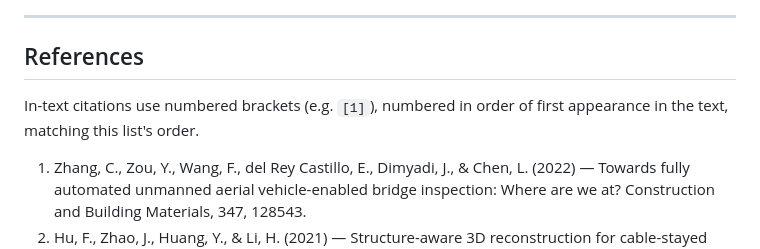
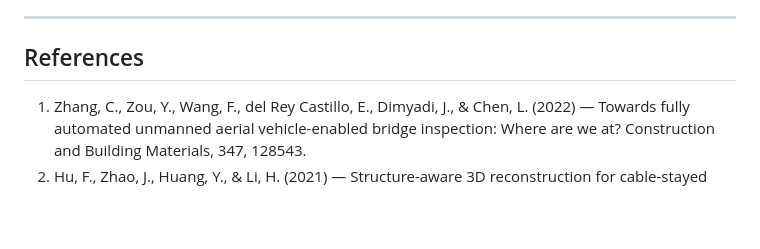
Before and after one commit to zeki-aitech/ic-shm-2026-project-2, a Markdown page: paper/DRAFT.md, the part around the change. Drawn GitHub-style; blank space fills up the shorter version.

Commit message:
docs(paper): remove drafting-process note from References section
"In-text citations use numbered brackets..." explained the citation
convention for whoever maintains the draft, not something a submitted
paper's References section would normally state - and the same information
is already tracked in DRAFTING_NOTES.md's Outstanding list (reformatting
citations once the official template's required style is known). Removed
from DRAFT.md as drafting metadata that doesn't belong in the paper itself.

Co-Authored-By: Claude Sonnet 5 <noreply@anthropic.com>

```diff
--- a/paper/DRAFT.md
+++ b/paper/DRAFT.md
@@ -697,9 +697,6 @@ identification to quantitative structural response over a bridge's full inspecti
 
 ## References
 
-In-text citations use numbered brackets (e.g. `[1]`), numbered in order of first appearance in
-the text, matching this list's order.
-
 1. Zhang, C., Zou, Y., Wang, F., del Rey Castillo, E., Dimyadi, J., & Chen, L. (2022) — Towards
    fully automated unmanned aerial vehicle-enabled bridge inspection: Where are we at?
    Construction and Building Materials, 347, 128543.
```
